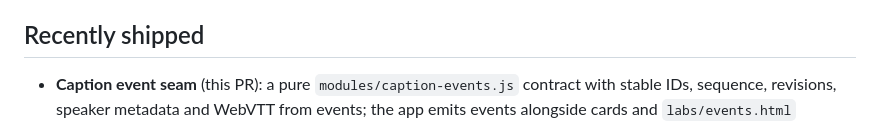
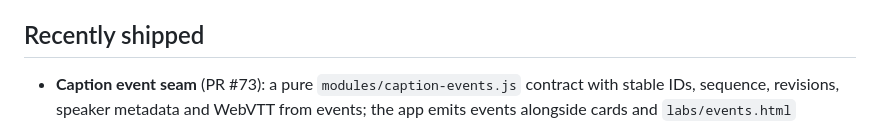
Before and after one commit to mgifford/EchoLocate, a Markdown page: TODO.md, the part around one of its changes. Drawn GitHub-style.

Commit message:
docs: link the caption event seam PR

```diff
--- a/TODO.md
+++ b/TODO.md
@@ -26,6 +26,6 @@ Related material:
 
 ## Recently shipped
 
-- **Caption event seam** (this PR): a pure `modules/caption-events.js` contract
+- **Caption event seam** (PR #73): a pure `modules/caption-events.js` contract
   with stable IDs, sequence, revisions, speaker metadata and WebVTT from
   events; the app emits events alongside cards and `labs/events.html`
```
Also changed, not shown: other parts of TODO.md (+2 -1 lines), SOVEREIGN_MULTISPEAKER_ROADMAP.md (+2 -1 lines).
